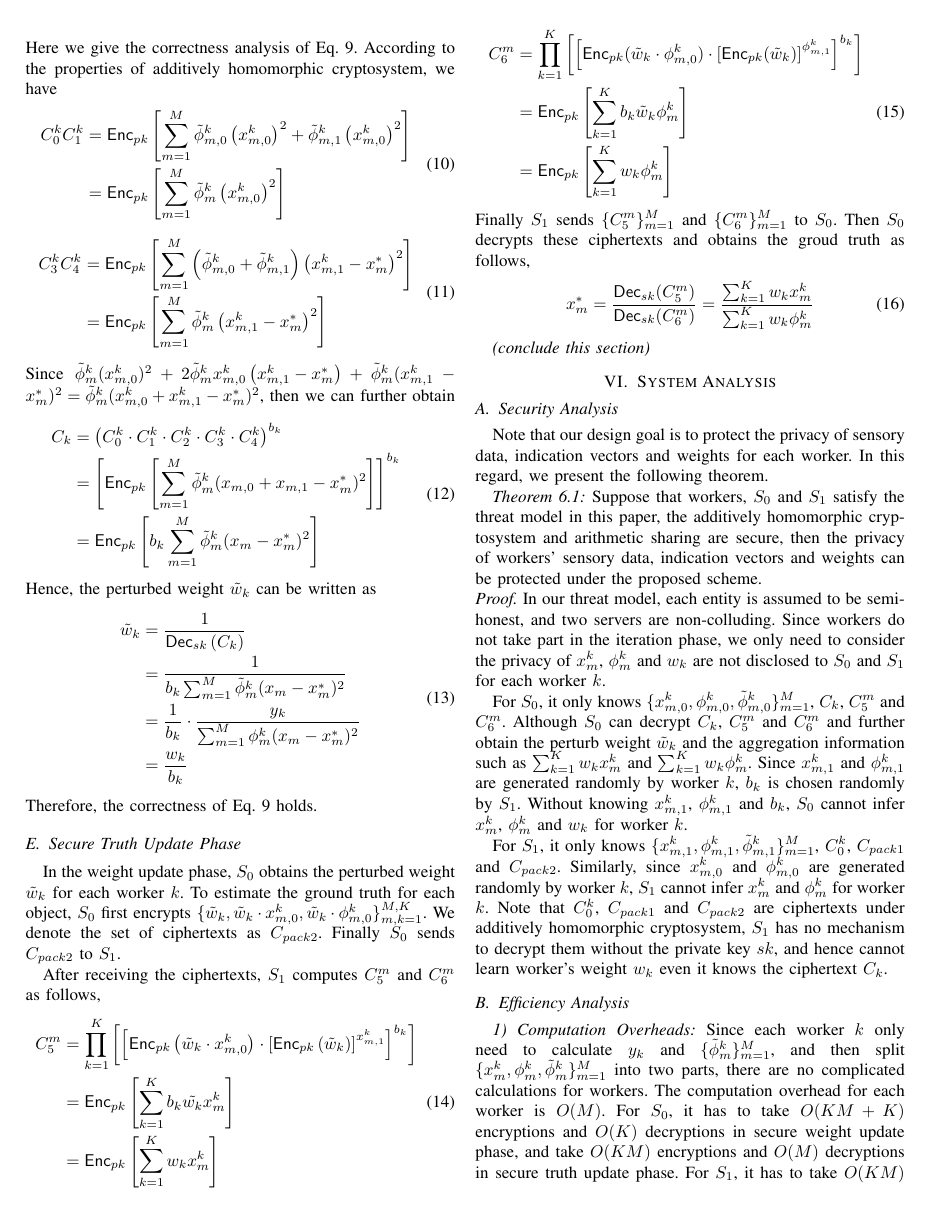
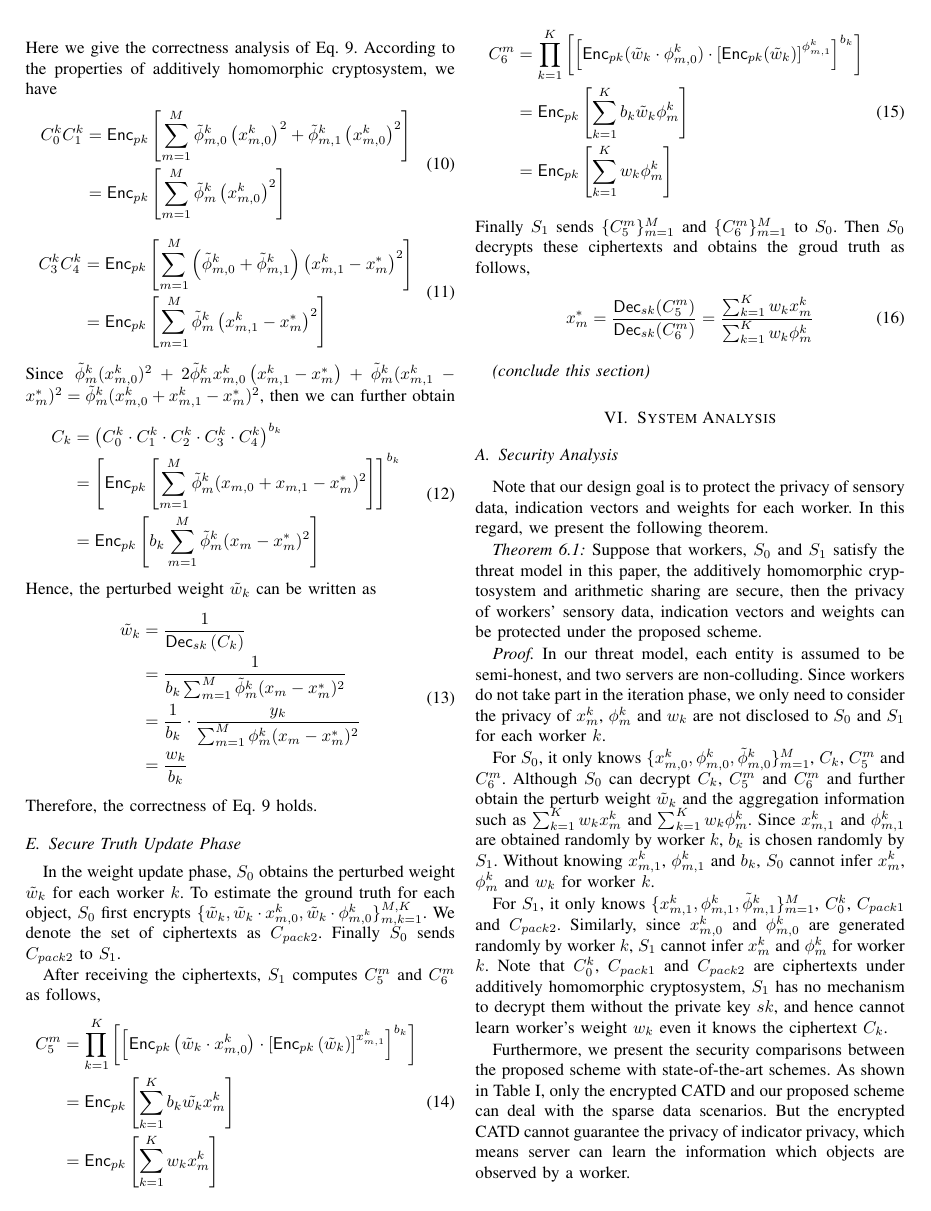
Before and after one commit to liu246542/SPPTD, a LaTeX paper (spptd.tex): page 4 of 5. Compiled offline with pdfLaTeX.

Commit message:
:memo: update

```diff
--- a/spptd.tex
+++ b/spptd.tex
@@ -8,6 +8,7 @@
 \usepackage{textcomp}
 \usepackage[OT1]{fontenc}
 \usepackage{xcolor}
+\usepackage{multirow,makecell,booktabs}
 \newtheorem{theorem}{Theorem}[section]
 \newtheorem{lemma}[theorem]{Lemma}
 % \usepackage[colorlinks]{hyperref}
@@ -396,8 +397,28 @@ Then $S_0$ decrypts these ciphertexts and obtains the groud truth as follows,
 {\em (conclude this section)}
 
 \section{System Analysis}\label{sec6}
+\subsection{Security Analysis}
 
-\subsection{Security Analysis}
+\iffalse
+\begin{table*}[t]
+    \centering
+    \caption{Communication Overhead}
+    \linespread{1.3}\selectfont
+    \begin{tabular}{l c c c c c c}
+        \hline
+        \hline
+        \multirow{2}*{Scheme} &  \multicolumn{2}{c}{System Initialization} & \multicolumn{3}{c}{Key Generation and Distribution}& Encryption/Decryption\\
+        \cmidrule(lr){2-3}\cmidrule(lr){4-6} \cmidrule{7-7} & CA & AA & CA &AA &User & Owner\\
+        \hline
+        Li & Not exist & N/A  & Not exist & $3N_{i,j}\|p\|$ & $3N_{i,j}\|p\|$ & $(3+2N_{a,2})\|p\|$ \\
+        Chase & $N_A\|p\|+N_{a,1}\|p\|$ & $(N_i+1)\|p\|$ & $\|p\|$ & $N_{i,j}\|p\|$ & $(N_{i,j}+1)\|p\|$ & $(2+N_{a,2})\|p\|$ \\
+        Chase & Not exist & $(N_A-1)\|p\|$ & Not exist & $(N_{i,j}+5)\|p\|$ & $5(N_A-1)\|p\|+N_{i,j}\|p\|$ & $(2+N_{a,2})\|p\|$ \\
+        \hline
+        \hline
+    \end{tabular}
+\end{table*}
+\fi
+
 Note that our design goal is to protect the privacy of sensory data, indication vectors and weights for each worker.
 In this regard, we present the following theorem.
 % That is to say, the privacy of $x_m^k$, $\phi_m^k$ and $w_k$ for each worker $k$ will not be disclosed to $S_0$ and $S_1$.
@@ -406,15 +427,19 @@ In this regard, we present the following theorem.
   Suppose that workers, $S_0$ and $S_1$ satisfy the threat model in this paper, the additively homomorphic cryptosystem and arithmetic sharing are secure, then the privacy of workers' sensory data, indication vectors and weights can be protected under the proposed scheme.
 \end{theorem}
 
-{\noindent\em Proof.} In our threat model, each entity is assumed to be semi-honest, and two servers are non-colluding.
+{\em Proof.} In our threat model, each entity is assumed to be semi-honest, and two servers are non-colluding.
 % Namely, they will honestly follow
 Since workers do not take part in the iteration phase, we only need to consider the privacy of $x_m^k$, $\phi_m^k$ and $w_k$ are not disclosed to $S_0$ and $S_1$ for each worker $k$.
 
 For $S_0$, it only knows $\{x_{m,0}^k, \phi_{m,0}^k, \tilde{\phi}_{m,0}^k\}_{m=1}^M$, $C_k$, $C_5^m$ and $C_6^m$.
 Although $S_0$ can decrypt $C_k$, $C_5^m$ and $C_6^m$ and further obtain the perturb weight $\tilde{w}_k$ and the aggregation information such as $\sum_{k=1}^K w_k x_m^k$ and $\sum_{k=1}^K w_k \phi_m^k$.
-Since $x_{m,1}^k$ and $\phi_{m,1}^k$ are generated randomly by worker $k$, $b_k$ is chosen randomly by $S_1$.
+Since $x_{m,1}^k$ and $\phi_{m,1}^k$ are obtained randomly by worker $k$, $b_k$ is chosen randomly by $S_1$.
 Without knowing $x_{m,1}^k$, $\phi_{m,1}^k$ and $b_k$, $S_0$ cannot infer $x_m^k$, $\phi_m^k$ and $w_k$ for worker $k$.
 
 For $S_1$, it only knows $\{x_{m,1}^k, \phi_{m,1}^k, \tilde{\phi}_{m,1}^k\}_{m=1}^M$, $C_0^k$, $C_{pack1}$ and $C_{pack2}$.
 Similarly, since $x_{m,0}^k$ and $\phi_{m,0}^k$ are generated randomly by worker $k$, $S_1$ cannot infer $x_m^k$ and $\phi_m^k$ for worker $k$.
 Note that $C_0^k$, $C_{pack1}$ and $C_{pack2}$ are ciphertexts under additively homomorphic cryptosystem, $S_1$ has no mechanism to decrypt them without the private key $sk$, and hence cannot learn worker's weight $w_k$ even it knows the ciphertext $C_k$.
+
+Furthermore, we present the security comparisons between the proposed scheme with state-of-the-art schemes.
+As shown in Table~\ref{tab1}, only the encrypted CATD and our proposed scheme can deal with the sparse data scenarios.
+But the encrypted CATD cannot guarantee the privacy of indicator privacy, which means server can learn the information which objects are observed by a worker.
```
Also changed, not shown: ref.bib (+16 -0 lines), spptd.tex (28 more changed lines).
